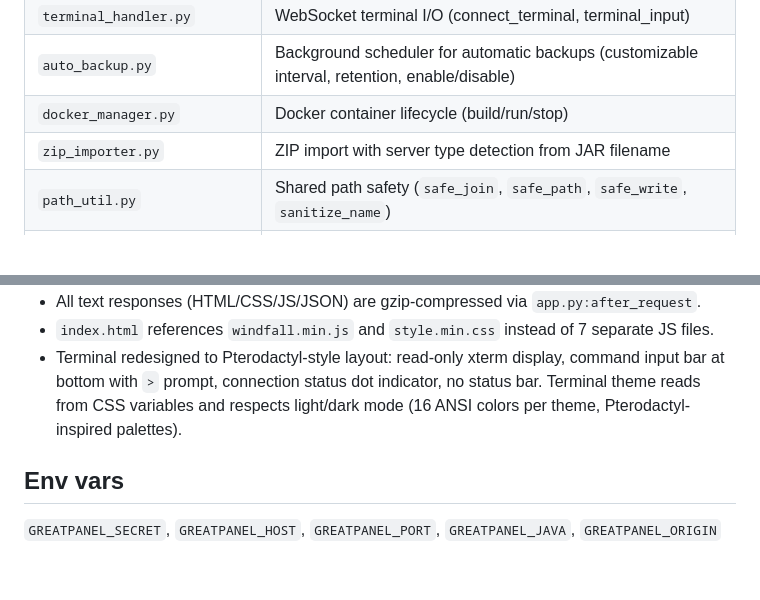
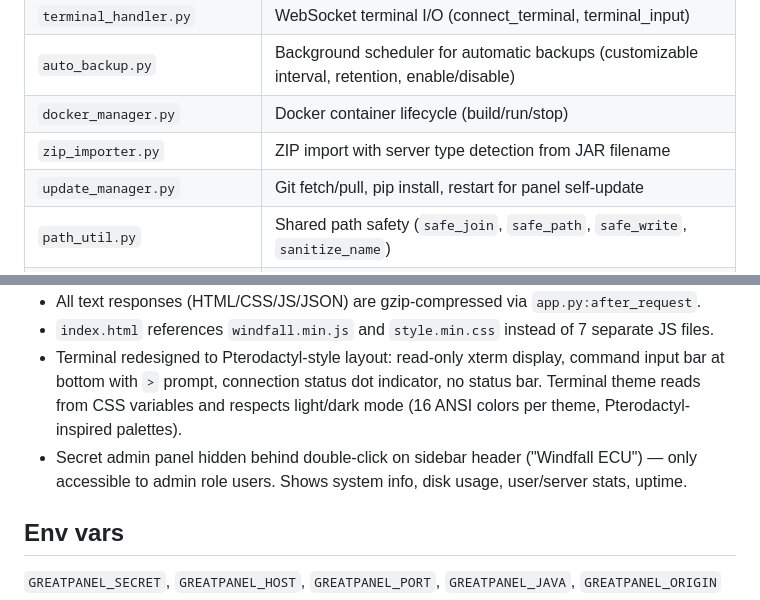
Before and after one commit to enis1enis2/Windfall-ECU, a Markdown page: AGENTS.md, 2 parts joined by grey strips. GitHub-like rendering; blank space fills up the shorter version.

Commit message:
docs: add admin panel and update_manager to AGENTS.md

```diff
--- a/AGENTS.md
+++ b/AGENTS.md
@@ -38,6 +38,7 @@ Server starts on `http://0.0.0.0:8080`. Default login: `admin`/`admin`.
 | `auto_backup.py` | Background scheduler for automatic backups (customizable interval, retention, enable/disable) |
 | `docker_manager.py` | Docker container lifecycle (build/run/stop) |
 | `zip_importer.py` | ZIP import with server type detection from JAR filename |
+| `update_manager.py` | Git fetch/pull, pip install, restart for panel self-update |
 | `path_util.py` | Shared path safety (`safe_join`, `safe_path`, `safe_write`, `sanitize_name`) |
 | `build.sh` | Static asset build script (bundles JS via esbuild, minifies CSS via csso) |
 | `package.json` | Node.js dev dependencies (esbuild, csso) + `npm run build` |
@@ -59,6 +60,7 @@ Server starts on `http://0.0.0.0:8080`. Default login: `admin`/`admin`.
 - All text responses (HTML/CSS/JS/JSON) are gzip-compressed via `app.py:after_request`.
 - `index.html` references `windfall.min.js` and `style.min.css` instead of 7 separate JS files.
 - Terminal redesigned to Pterodactyl-style layout: read-only xterm display, command input bar at bottom with `>` prompt, connection status dot indicator, no status bar. Terminal theme reads from CSS variables and respects light/dark mode (16 ANSI colors per theme, Pterodactyl-inspired palettes).
+- Secret admin panel hidden behind double-click on sidebar header ("Windfall ECU") — only accessible to admin role users. Shows system info, disk usage, user/server stats, uptime.
 
 ## Env vars
 `GREATPANEL_SECRET`, `GREATPANEL_HOST`, `GREATPANEL_PORT`, `GREATPANEL_JAVA`, `GREATPANEL_ORIGIN`
```
